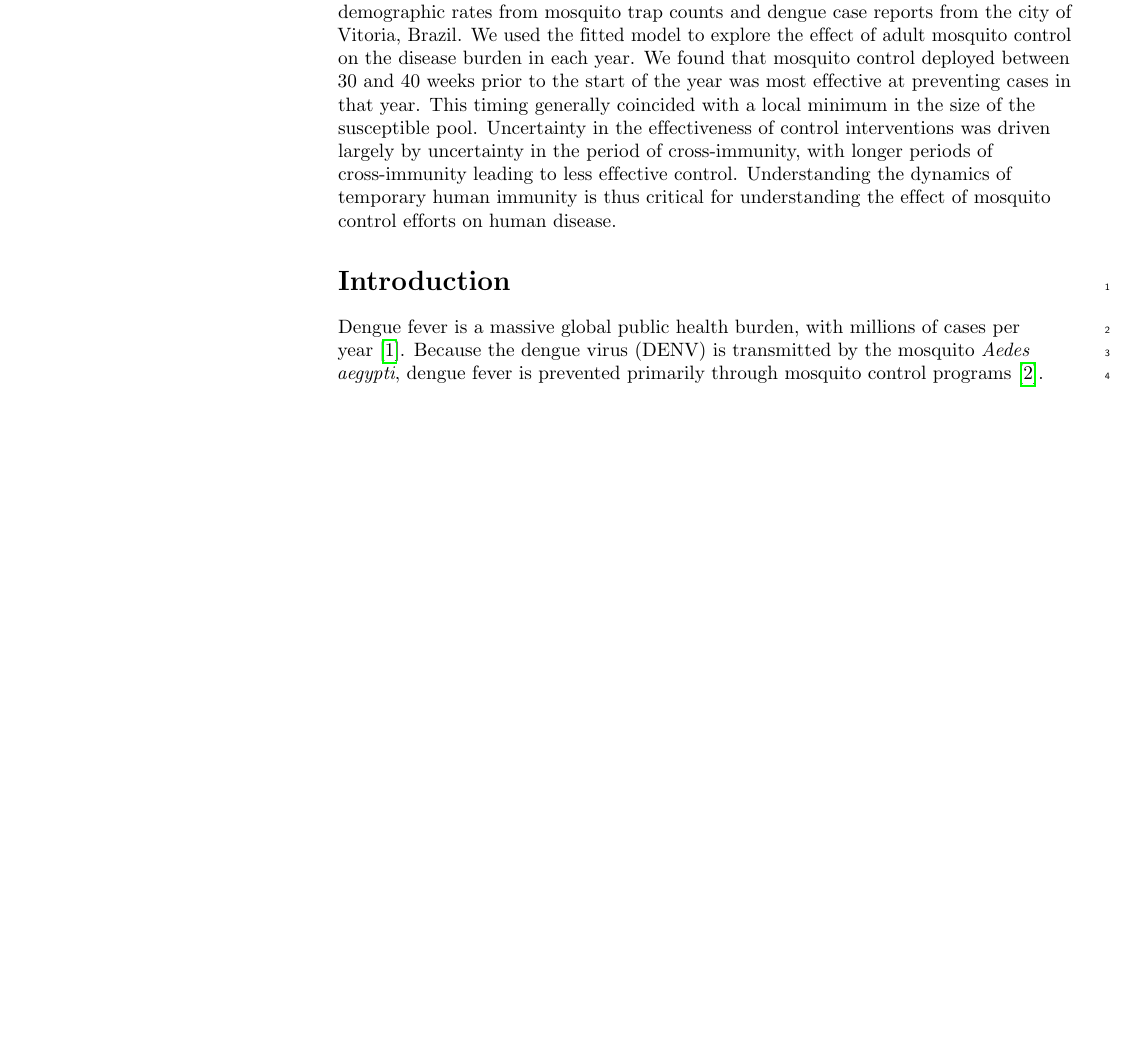
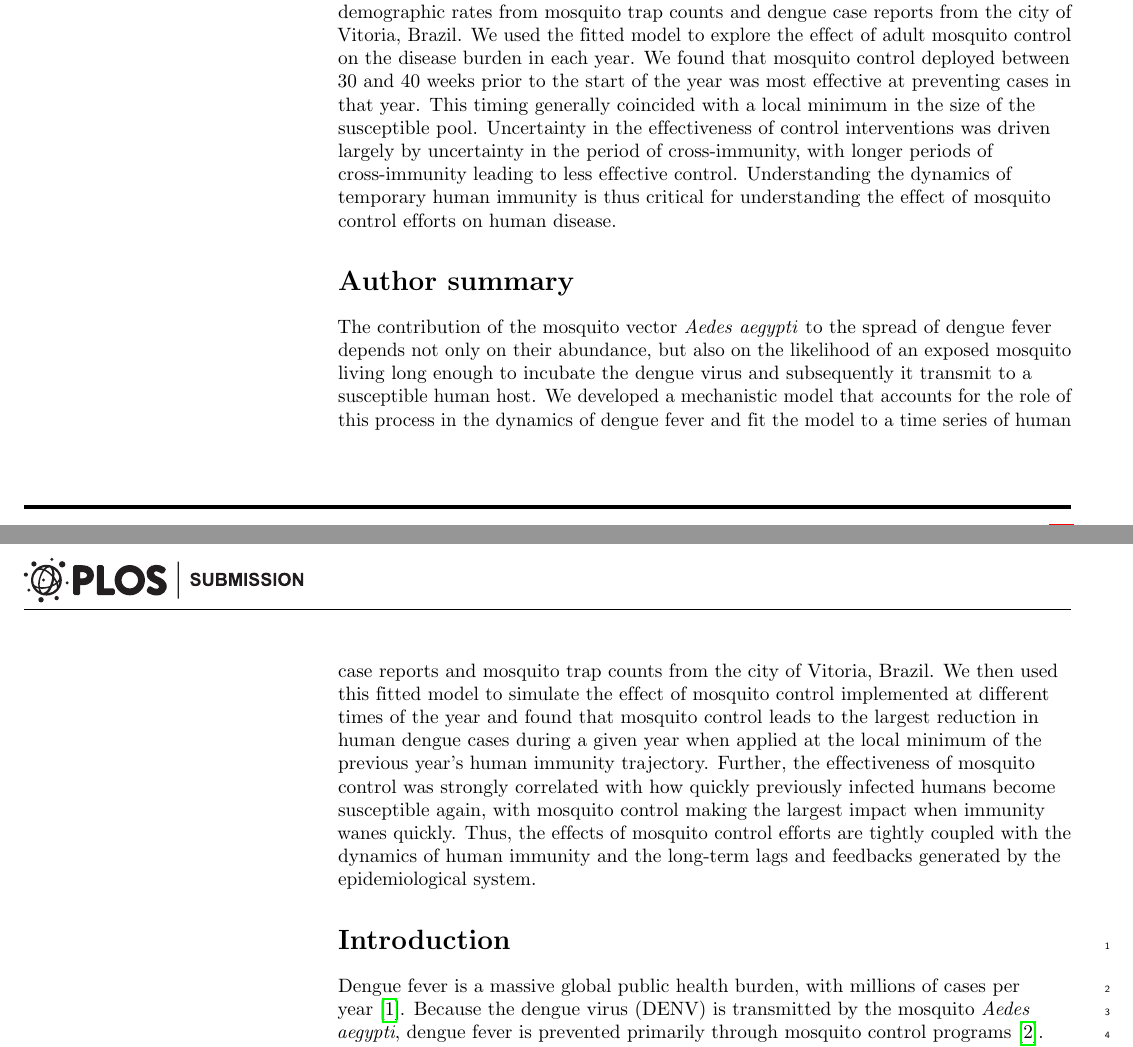
Before and after one commit to clint-leach/mosquito-recon, a LaTeX document (Manuscript/ms.tex): part of page 1 of 16 before the commit and two parts of pages 1 and 2 of 16 after it, the two joined at a grey line, cut so that both start at the same text, the shorter picture padded with empty space. Compiled offline with pdfLaTeX.

Commit message:
Adding author summary

```diff
--- a/Manuscript/ms.tex
+++ b/Manuscript/ms.tex
@@ -230,7 +230,14 @@ Understanding the dynamics of temporary human immunity is thus critical for unde
 % Please keep the Author Summary between 150 and 200 words
 % Use first person. PLOS ONE authors please skip this step.
 % Author Summary not valid for PLOS ONE submissions.
-% \section*{Author summary}
+\section*{Author summary}
+
+The contribution of the mosquito vector \emph{Aedes aegypti} to the spread of dengue fever depends not only on their abundance, but also on the likelihood of an exposed mosquito living long enough to incubate the dengue virus and subsequently it transmit to a susceptible human host.
+We developed a mechanistic model that accounts for the role of this process in the dynamics of dengue fever and fit the model to a time series of human case reports and mosquito trap counts from the city of Vitoria, Brazil.
+We then used this fitted model to simulate the effect of mosquito control implemented at different times of the year and found that  mosquito control leads to the largest reduction in human dengue cases during a given year when applied at the local minimum of the previous year’s human immunity trajectory.
+Further, the effectiveness of mosquito control was strongly correlated with how quickly previously infected humans become susceptible again, with mosquito control making the largest impact when immunity wanes quickly.
+Thus, the effects of mosquito control efforts are tightly coupled with the dynamics of human immunity and the long-term lags and feedbacks generated by the epidemiological system.
+
 
 \linenumbers
 
```
